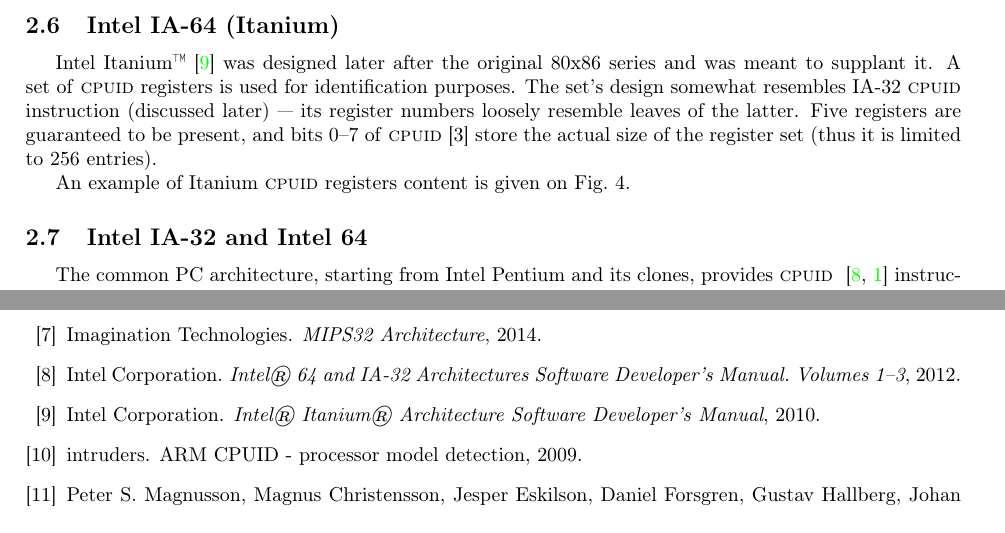
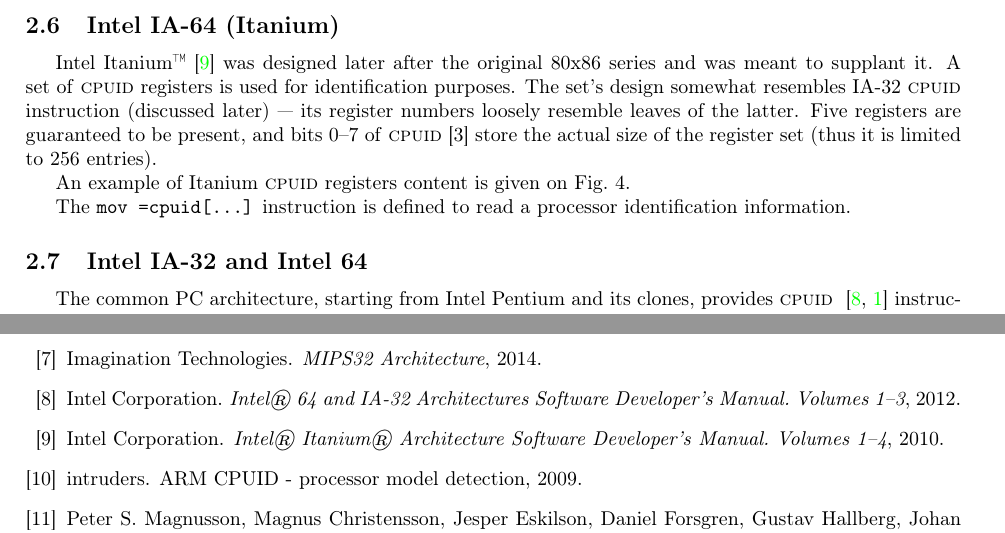
Before and after one commit to atakua/cpuidgen-paper, a LaTeX paper (cpuidgen-paper.tex, which reads art.bib): two parts of pages 3 and 7 of 7, joined at a grey line, cut so that both start at the same text. Compiled offline with pdfLaTeX.

Commit message:
Expand a bit Itanium description.

```diff
--- a/art.bib
+++ b/art.bib
@@ -1,7 +1,7 @@
 @comment {Bibliography for a single article}
 
 @manual{itanium-sdm,
-    title = {Intel® {Itanium}® Architecture Software Developer's Manual},
+    title = {Intel® {Itanium}® Architecture Software Developer's Manual. Volumes 1--4},
     organization = {Intel Corporation},
     year = 2010,
     url = {http://www.intel.com/content/dam/doc/manual/itanium-architecture-vol-1-2-3-4-reference-set-manual.pdf},
--- a/cpuidgen-paper.tex
+++ b/cpuidgen-paper.tex
@@ -151,6 +150,7 @@
 \caption{Contents \cpuid registers of Intel Itanium }\label{fig:itanium-cpuid}
 \end{figure}
 
+The \texttt{mov =cpuid[...]} instruction is defined to read a processor identification information.
 
 \subsection{Intel IA-32 and Intel 64}
 
```
Also changed, not shown: cpuidgen-paper.tex (1 more changed lines).
